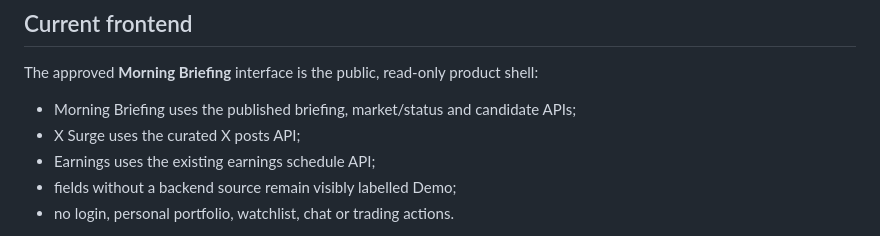
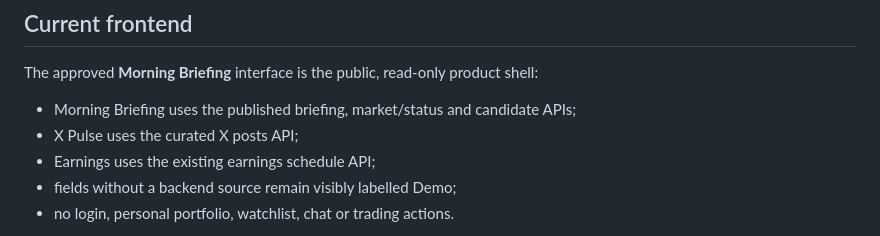
Before and after one commit to drdrey7/stock-autotrader, a Markdown page: README.md, the part around the change. GitHub-like rendering.

Commit message:
docs: rename the curated feed to X Pulse

```diff
--- a/README.md
+++ b/README.md
@@ -9,7 +9,7 @@ context, curated stock ideas, independent qualification, risks and provenance.
 The approved **Morning Briefing** interface is the public, read-only product shell:
 
 - Morning Briefing uses the published briefing, market/status and candidate APIs;
-- X Surge uses the curated X posts API;
+- X Pulse uses the curated X posts API;
 - Earnings uses the existing earnings schedule API;
 - fields without a backend source remain visibly labelled Demo;
 - no login, personal portfolio, watchlist, chat or trading actions.
```
